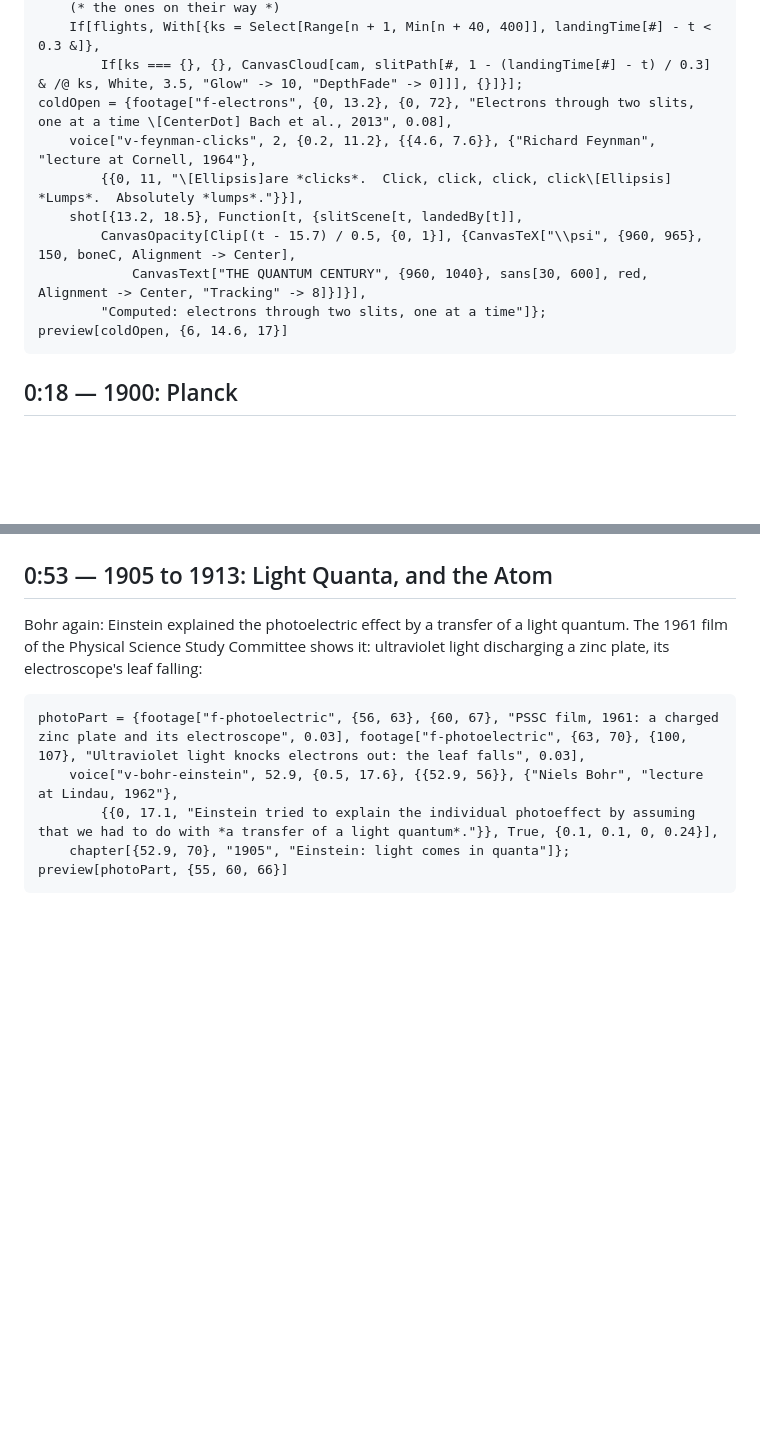
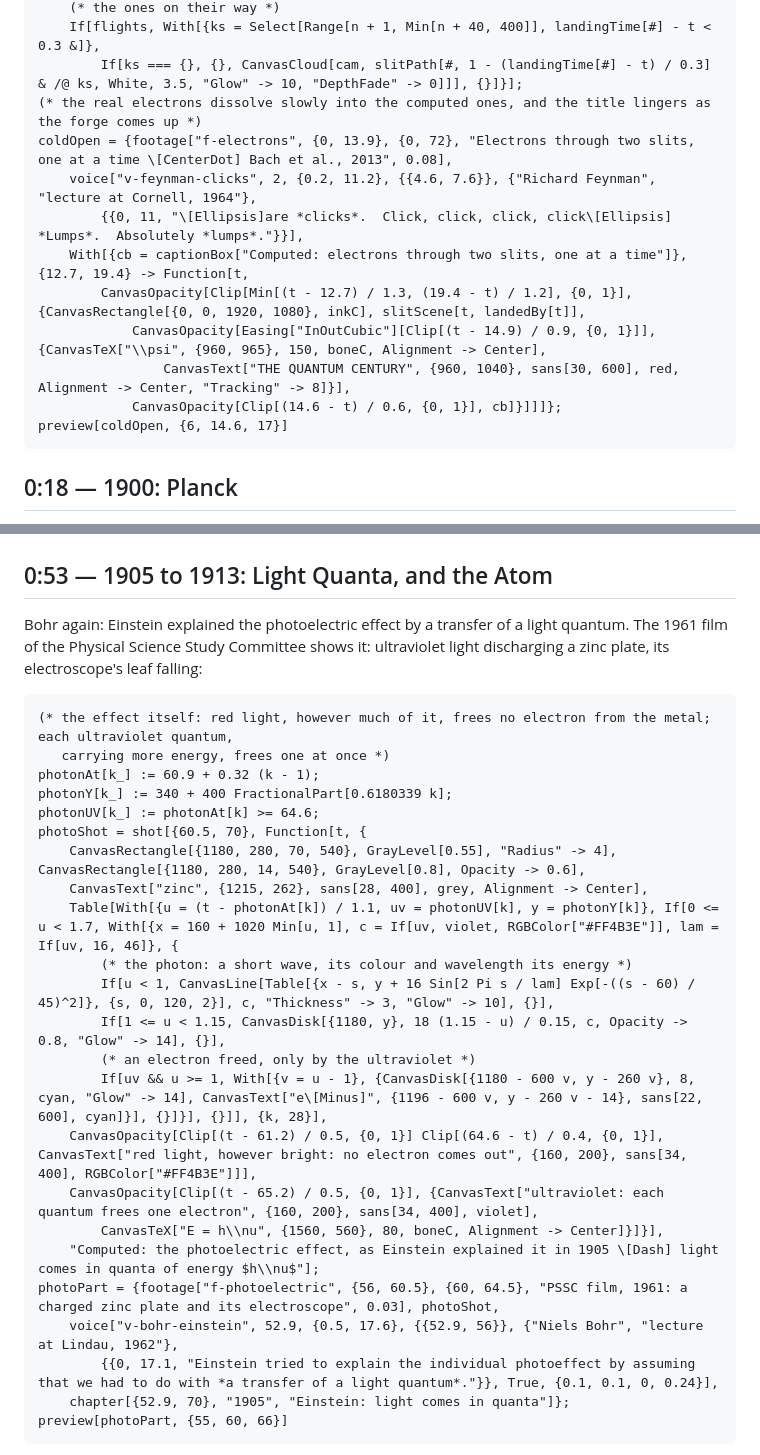
Before and after one commit to WolframInstitute/WolframFilm, a Markdown page: films/Quantum/Quantum.md, 2 parts joined by grey strips. Drawn GitHub-style; blank space fills up the shorter version.

````diff
--- a/films/Quantum/Quantum.md
+++ b/films/Quantum/Quantum.md
@@ -188,13 +195,15 @@ slitScene[t_, n_, flights_ : True, camera_ : Automatic] := With[{cam = Replace[c
     (* the ones on their way *)
     If[flights, With[{ks = Select[Range[n + 1, Min[n + 40, 400]], landingTime[#] - t < 0.3 &]},
         If[ks === {}, {}, CanvasCloud[cam, slitPath[#, 1 - (landingTime[#] - t) / 0.3] & /@ ks, White, 3.5, "Glow" -> 10, "DepthFade" -> 0]]], {}]}];
-coldOpen = {footage["f-electrons", {0, 13.2}, {0, 72}, "Electrons through two slits, one at a time \[CenterDot] Bach et al., 2013", 0.08],
+(* the real electrons dissolve slowly into the computed ones, and the title lingers as the forge comes up *)
+coldOpen = {footage["f-electrons", {0, 13.9}, {0, 72}, "Electrons through two slits, one at a time \[CenterDot] Bach et al., 2013", 0.08],
     voice["v-feynman-clicks", 2, {0.2, 11.2}, {{4.6, 7.6}}, {"Richard Feynman", "lecture at Cornell, 1964"},
         {{0, 11, "\[Ellipsis]are *clicks*.  Click, click, click, click\[Ellipsis]  *Lumps*.  Absolutely *lumps*."}}],
-    shot[{13.2, 18.5}, Function[t, {slitScene[t, landedBy[t]],
-        CanvasOpacity[Clip[(t - 15.7) / 0.5, {0, 1}], {CanvasTeX["\\psi", {960, 965}, 150, boneC, Alignment -> Center],
-            CanvasText["THE QUANTUM CENTURY", {960, 1040}, sans[30, 600], red, Alignment -> Center, "Tracking" -> 8]}]}],
-        "Computed: electrons through two slits, one at a time"]};
+    With[{cb = captionBox["Computed: electrons through two slits, one at a time"]}, {12.7, 19.4} -> Function[t,
+        CanvasOpacity[Clip[Min[(t - 12.7) / 1.3, (19.4 - t) / 1.2], {0, 1}], {CanvasRectangle[{0, 0, 1920, 1080}, inkC], slitScene[t, landedBy[t]],
+            CanvasOpacity[Easing["InOutCubic"][Clip[(t - 14.9) / 0.9, {0, 1}]], {CanvasTeX["\\psi", {960, 965}, 150, boneC, Alignment -> Center],
+                CanvasText["THE QUANTUM CENTURY", {960, 1040}, sans[30, 600], red, Alignment -> Center, "Tracking" -> 8]}],
+            CanvasOpacity[Clip[(14.6 - t) / 0.6, {0, 1}], cb]}]]]};
 preview[coldOpen, {6, 14.6, 17}]
 ```
 
@@ -245,7 +254,25 @@ preview[planckPart, {20, 23, 35}]
 Bohr again: Einstein explained the photoelectric effect by a transfer of a light quantum.  The 1961 film of the Physical Science Study Committee shows it: ultraviolet light discharging a zinc plate, its electroscope's leaf falling:
 
 ```wl
-photoPart = {footage["f-photoelectric", {56, 63}, {60, 67}, "PSSC film, 1961: a charged zinc plate and its electroscope", 0.03], footage["f-photoelectric", {63, 70}, {100, 107}, "Ultraviolet light knocks electrons out: the leaf falls", 0.03],
+(* the effect itself: red light, however much of it, frees no electron from the metal; each ultraviolet quantum,
+   carrying more energy, frees one at once *)
+photonAt[k_] := 60.9 + 0.32 (k - 1);
+photonY[k_] := 340 + 400 FractionalPart[0.6180339 k];
+photonUV[k_] := photonAt[k] >= 64.6;
+photoShot = shot[{60.5, 70}, Function[t, {
+    CanvasRectangle[{1180, 280, 70, 540}, GrayLevel[0.55], "Radius" -> 4], CanvasRectangle[{1180, 280, 14, 540}, GrayLevel[0.8], Opacity -> 0.6],
+    CanvasText["zinc", {1215, 262}, sans[28, 400], grey, Alignment -> Center],
+    Table[With[{u = (t - photonAt[k]) / 1.1, uv = photonUV[k], y = photonY[k]}, If[0 <= u < 1.7, With[{x = 160 + 1020 Min[u, 1], c = If[uv, violet, RGBColor["#FF4B3E"]], lam = If[uv, 16, 46]}, {
+        (* the photon: a short wave, its colour and wavelength its energy *)
+        If[u < 1, CanvasLine[Table[{x - s, y + 16 Sin[2 Pi s / lam] Exp[-((s - 60) / 45)^2]}, {s, 0, 120, 2}], c, "Thickness" -> 3, "Glow" -> 10], {}],
+        If[1 <= u < 1.15, CanvasDisk[{1180, y}, 18 (1.15 - u) / 0.15, c, Opacity -> 0.8, "Glow" -> 14], {}],
+        (* an electron freed, only by the ultraviolet *)
+        If[uv && u >= 1, With[{v = u - 1}, {CanvasDisk[{1180 - 600 v, y - 260 v}, 8, cyan, "Glow" -> 14], CanvasText["e\[Minus]", {1196 - 600 v, y - 260 v - 14}, sans[22, 600], cyan]}], {}]}], {}]], {k, 28}],
+    CanvasOpacity[Clip[(t - 61.2) / 0.5, {0, 1}] Clip[(64.6 - t) / 0.4, {0, 1}], CanvasText["red light, however bright: no electron comes out", {160, 200}, sans[34, 400], RGBColor["#FF4B3E"]]],
+    CanvasOpacity[Clip[(t - 65.2) / 0.5, {0, 1}], {CanvasText["ultraviolet: each quantum frees one electron", {160, 200}, sans[34, 400], violet],
+        CanvasTeX["E = h\\nu", {1560, 560}, 80, boneC, Alignment -> Center]}]}],
+    "Computed: the photoelectric effect, as Einstein explained it in 1905 \[Dash] light comes in quanta of energy $h\\nu$"];
+photoPart = {footage["f-photoelectric", {56, 60.5}, {60, 64.5}, "PSSC film, 1961: a charged zinc plate and its electroscope", 0.03], photoShot,
     voice["v-bohr-einstein", 52.9, {0.5, 17.6}, {{52.9, 56}}, {"Niels Bohr", "lecture at Lindau, 1962"},
         {{0, 17.1, "Einstein tried to explain the individual photoeffect by assuming that we had to do with *a transfer of a light quantum*."}}, True, {0.1, 0.1, 0, 0.24}],
     chapter[{52.9, 70}, "1905", "Einstein: light comes in quanta"]};
````
Also changed, not shown: other parts of films/Quantum/Quantum.md (+17 -11 lines).
